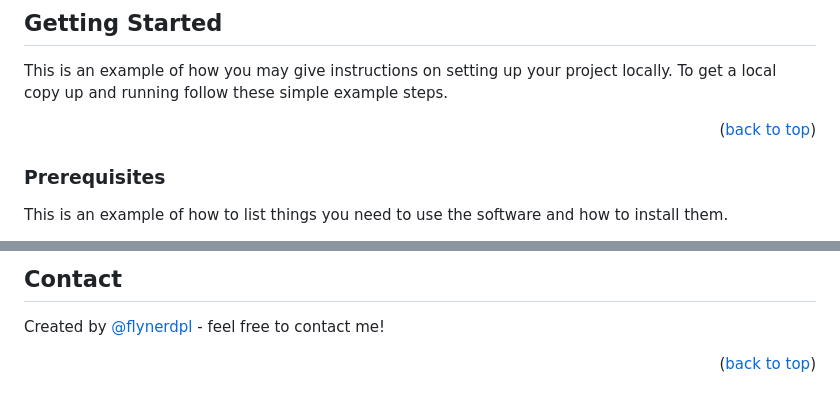
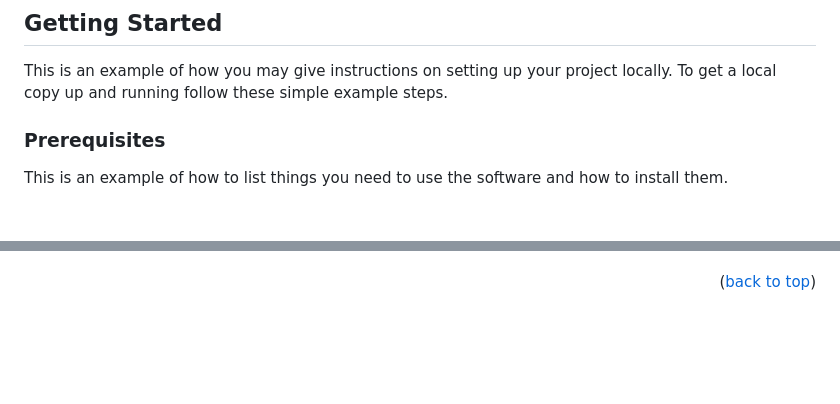
Before and after one commit to blackba22/phase-1-project-caribbeanTravelApp, a Markdown page: README.md, 2 parts joined by grey strips. Rendered like a GitHub page; blank space fills up the shorter version.

```diff
--- a/README.md
+++ b/README.md
@@ -40,8 +42,6 @@ List the ready features here:
 
 This is an example of how you may give instructions on setting up your project locally.
 To get a local copy up and running follow these simple example steps.
-
-<p align="right">(<a href="#readme-top">back to top</a>)</p>
 
 
 ### Prerequisites
@@ -117,5 +120,3 @@ Project Link: [https://github.com/github_username/repo_name](https://github.com/
 
-## Contact
-Created by [@flynerdpl](https://www.flynerd.pl/) - feel free to contact me!
 
 <p align="right">(<a href="#readme-top">back to top</a>)</p>
```
Also changed, not shown: other parts of README.md (+15 -10 lines).
